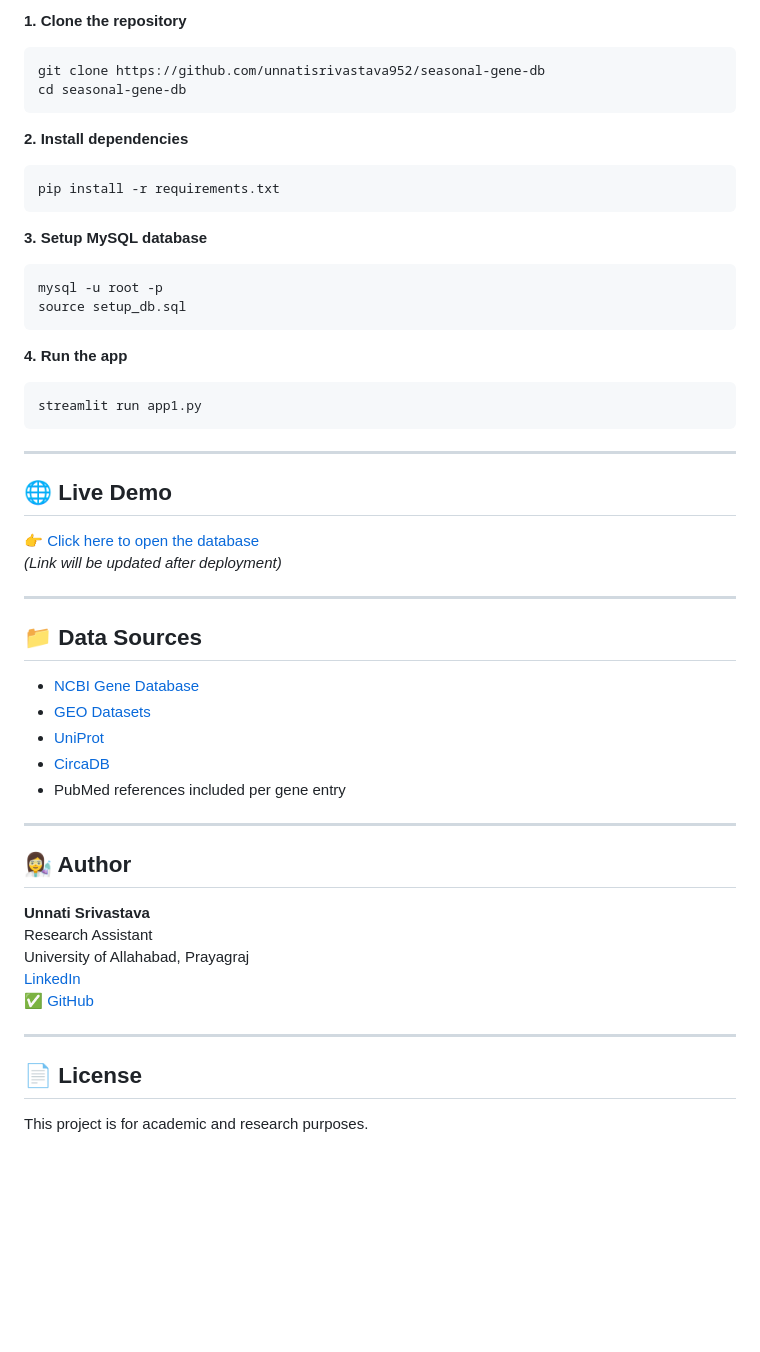
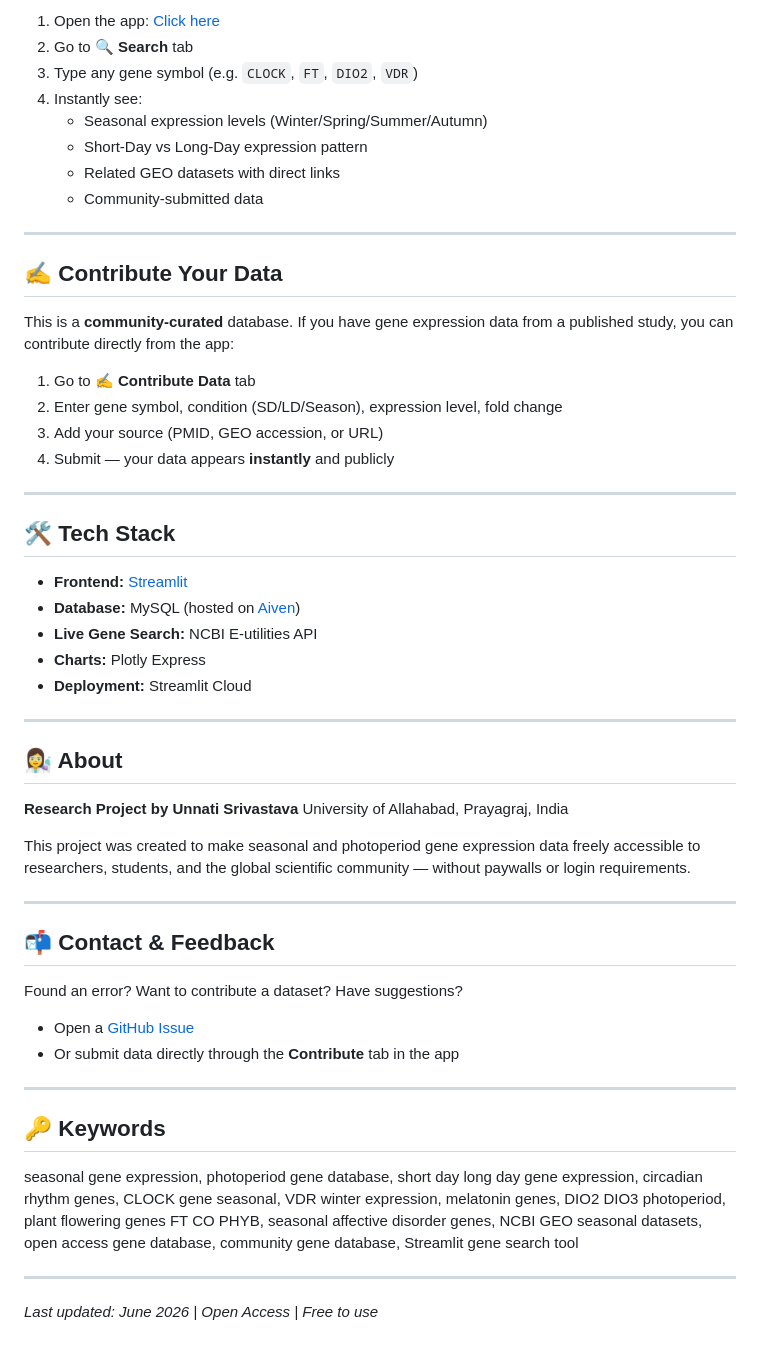
Before and after one commit to srivastavaunnati28/seasonal-gene-db, a Markdown page: README.md, the part around one of its changes. GitHub-like rendering; blank space fills up the shorter version.

````diff
--- a/README.md
+++ b/README.md
@@ -69,55 +57,58 @@ genes ──────────────────── gene_seasonal
 
-**1. Clone the repository**
-```bash
-git clone https://github.com/unnatisrivastava952/seasonal-gene-db
-cd seasonal-gene-db
-```
-
-**2. Install dependencies**
-```bash
-pip install -r requirements.txt
-```
-
-**3. Setup MySQL database**
-```bash
-mysql -u root -p
-source setup_db.sql
-```
-
-**4. Run the app**
-```bash
-streamlit run app1.py
-```
+1. Open the app: [Click here](https://seasonal-gene-db-ft7rahwb62udprbv2rxqcc.streamlit.app/)
+2. Go to **🔍 Search** tab
+3. Type any gene symbol (e.g. `CLOCK`, `FT`, `DIO2`, `VDR`)
+4. Instantly see:
+   - Seasonal expression levels (Winter/Spring/Summer/Autumn)
+   - Short-Day vs Long-Day expression pattern
+   - Related GEO datasets with direct links
+   - Community-submitted data
 
 ---
 
-## 🌐 Live Demo
+## ✍️ Contribute Your Data
 
-👉 [Click here to open the database](#)
-*(Link will be updated after deployment)*
+This is a **community-curated** database. If you have gene expression data from a published study, you can contribute directly from the app:
+
+1. Go to **✍️ Contribute Data** tab
+2. Enter gene symbol, condition (SD/LD/Season), expression level, fold change
+3. Add your source (PMID, GEO accession, or URL)
+4. Submit — your data appears **instantly** and publicly
 
 ---
 
-## 📁 Data Sources
+## 🛠 Tech Stack
 
-- [NCBI Gene Database](https://www.ncbi.nlm.nih.gov/gene)
-- [GEO Datasets](https://www.ncbi.nlm.nih.gov/geo)
-- [UniProt](https://www.uniprot.org)
-- [CircaDB](http://circadb.hogeneschlab.org)
-- PubMed references included per gene entry
+- **Frontend:** [Streamlit](https://streamlit.io/)
+- **Database:** MySQL (hosted on [Aiven](https://aiven.io/))
+- **Live Gene Search:** NCBI E-utilities API
+- **Charts:** Plotly Express
+- **Deployment:** Streamlit Cloud
 
 ---
 
-## 👩‍🔬 Author
+## 👩‍🔬 About
 
-**Unnati Srivastava**
-Research Assistant
-University of Allahabad, Prayagraj
-[LinkedIn](https://www.linkedin.com/in/unnati-srivastava-24166731b)
-✅ [GitHub](https://github.com/unnatisrivastava952/seasonal-gene-db)
+**Research Project by Unnati Srivastava**
+University of Allahabad, Prayagraj, India
+
+This project was created to make seasonal and photoperiod gene expression data freely accessible to researchers, students, and the global scientific community — without paywalls or login requirements.
 
 ---
 
-## 📄 License
+## 📬 Contact & Feedback
 
-This project is for academic and research purposes.
+Found an error? Want to contribute a dataset? Have suggestions?
+
+- Open a [GitHub Issue](../../issues)
+- Or submit data directly through the **Contribute** tab in the app
+
+---
+
+## 🔑 Keywords
+
+seasonal gene expression, photoperiod gene database, short day long day gene expression, circadian rhythm genes, CLOCK gene seasonal, VDR winter expression, melatonin genes, DIO2 DIO3 photoperiod, plant flowering genes FT CO PHYB, seasonal affective disorder genes, NCBI GEO seasonal datasets, open access gene database, community gene database, Streamlit gene search tool
+
+---
+
+*Last updated: June 2026 | Open Access | Free to use*
````
Also changed, not shown: other parts of README.md (+35 -47 lines).
